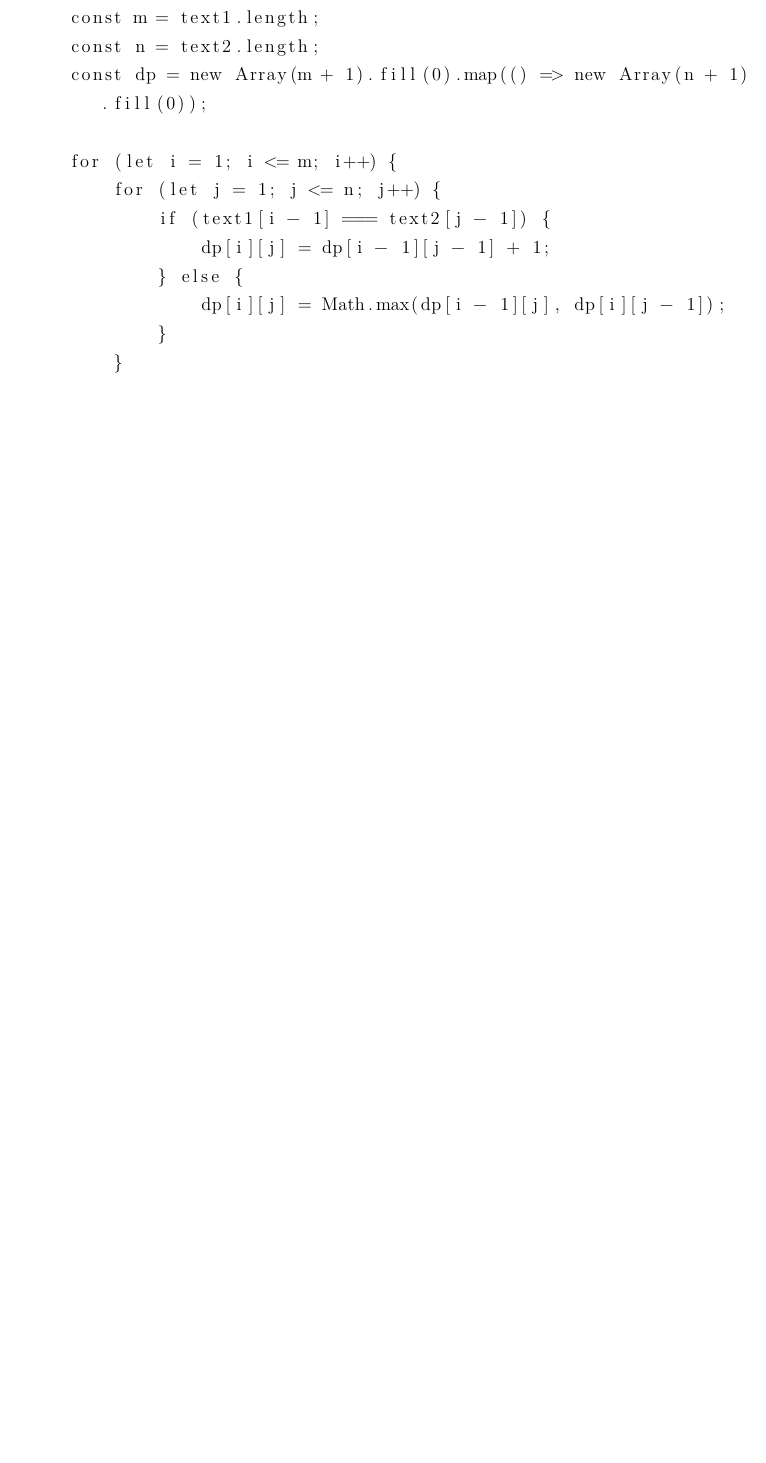
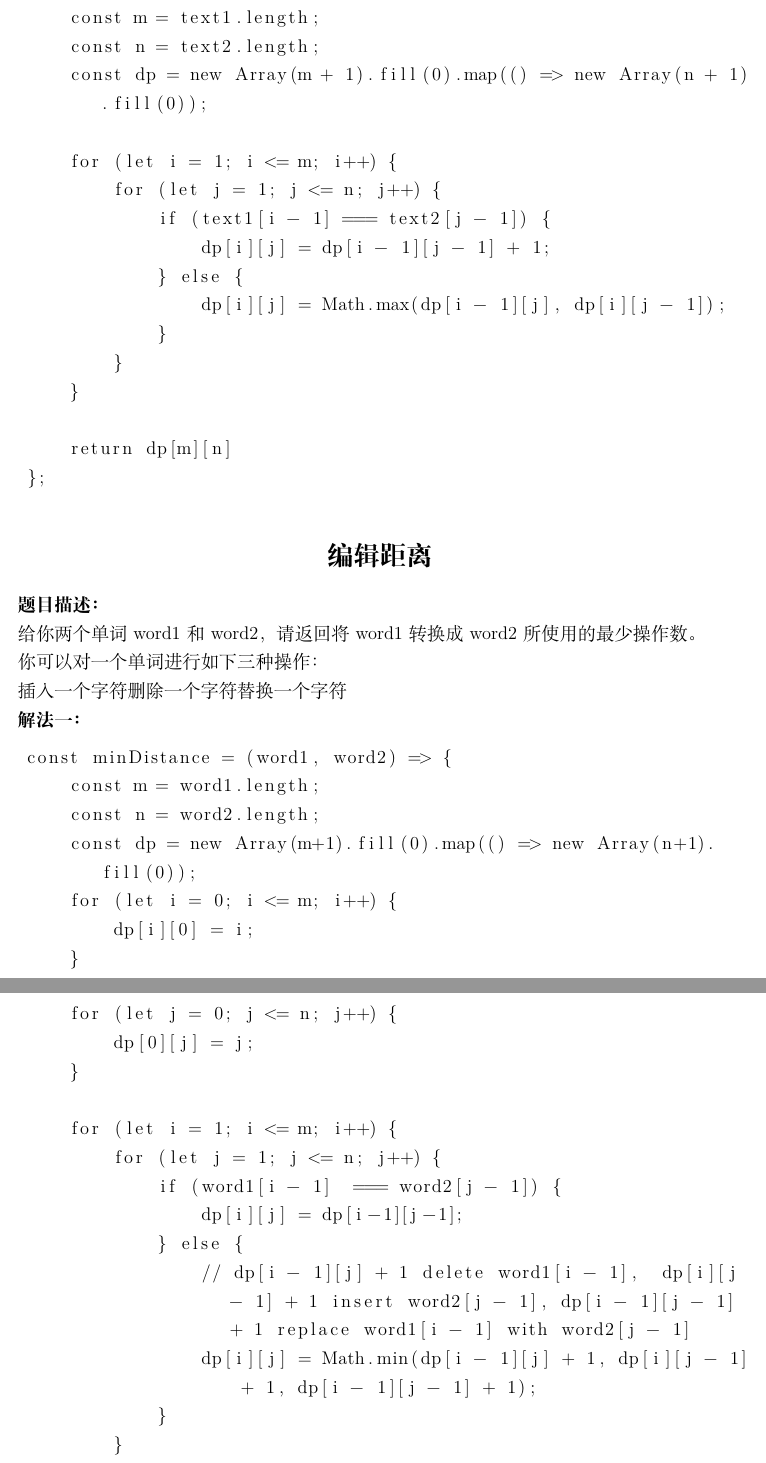
Before and after one commit to WinfredMa/algorithm-learning-js, a LaTeX book (notes/main.tex, which reads notes/dynamicProgramming.tex): part of page 44 of 44 before the commit and two parts of pages 44 and 45 of 45 after it, the two joined at a grey line, cut so that both start at the same text, the shorter picture padded with empty space. Compiled offline with XeLaTeX.

Commit message:
added dynamic programming algorithms.

```diff
--- a/notes/dynamicProgramming.tex
+++ b/notes/dynamicProgramming.tex
@@ -600,3 +600,43 @@ const numSquares = (n) => {
         return dp[m][n]
     };
 \end{lstlisting}
+
+\section{编辑距离}
+
+\textbf{题目描述：}
+
+给你两个单词 word1 和 word2， 请返回将 word1 转换成 word2 所使用的最少操作数  。
+
+你可以对一个单词进行如下三种操作：
+
+插入一个字符
+删除一个字符
+替换一个字符
+
+\textbf{解法一：}
+
+\begin{lstlisting}
+    const minDistance = (word1, word2) => {
+        const m = word1.length;
+        const n = word2.length;
+        const dp = new Array(m+1).fill(0).map(() => new Array(n+1).fill(0));
+        for (let i = 0; i <= m; i++) {
+            dp[i][0] = i;
+        }
+        for (let j = 0; j <= n; j++) {
+            dp[0][j] = j;
+        }
+
+        for (let i = 1; i <= m; i++) {
+            for (let j = 1; j <= n; j++) {
+                if (word1[i - 1]  === word2[j - 1]) {
+                    dp[i][j] = dp[i-1][j-1];
+                } else {
+                    // dp[i - 1][j] + 1 delete word1[i - 1],  dp[i][j - 1] + 1 insert word2[j - 1], dp[i - 1][j - 1] + 1 replace word1[i - 1] with word2[j - 1]
+                    dp[i][j] = Math.min(dp[i - 1][j] + 1, dp[i][j - 1] + 1, dp[i - 1][j - 1] + 1);
+                }
+            }
+        }
+        return dp[m][n]
+    };
+\end{lstlisting}
```
Also changed, not shown: 1 other file.
